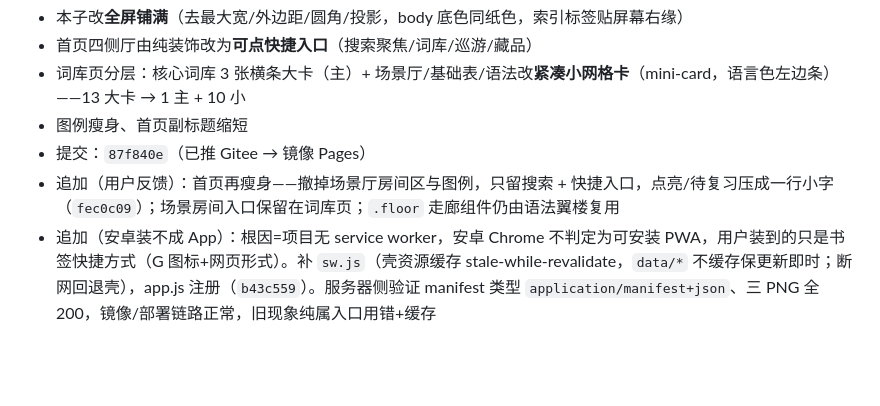
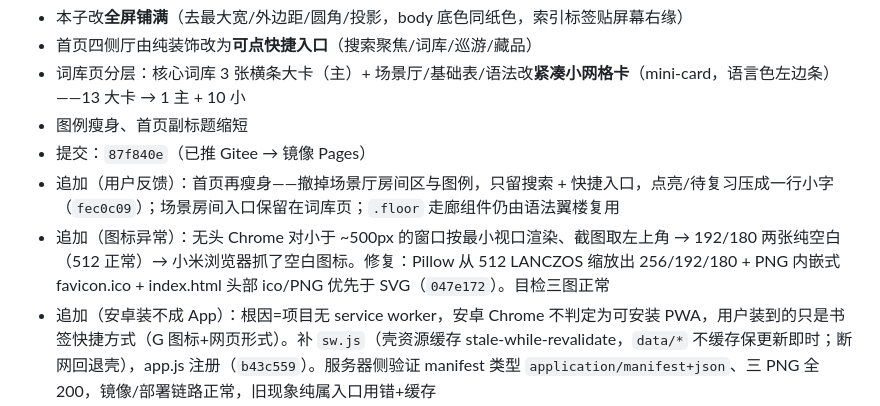
Before and after one commit to mengjianan/Hedgehog, a Markdown page: docs/2026-10-17.md, the part around the change. GitHub-like rendering; blank space fills up the shorter version.

Commit message:
docs: 日志补记图标修复

```diff
--- a/docs/2026-10-17.md
+++ b/docs/2026-10-17.md
@@ -45,6 +45,7 @@
 - 图例瘦身、首页副标题缩短
 - 提交：`87f840e`（已推 Gitee → 镜像 Pages）
 - 追加（用户反馈）：首页再瘦身——撤掉场景厅房间区与图例，只留搜索 + 快捷入口，点亮/待复习压成一行小字（`fec0c09`）；场景房间入口保留在词库页；`.floor` 走廊组件仍由语法翼楼复用
+- 追加（图标异常）：无头 Chrome 对小于 ~500px 的窗口按最小视口渲染、截图取左上角 → 192/180 两张纯空白（512 正常）→ 小米浏览器抓了空白图标。修复：Pillow 从 512 LANCZOS 缩放出 256/192/180 + PNG 内嵌式 favicon.ico + index.html 头部 ico/PNG 优先于 SVG（`047e172`）。目检三图正常
 - 追加（安卓装不成 App）：根因=项目无 service worker，安卓 Chrome 不判定为可安装 PWA，用户装到的只是书签快捷方式（G 图标+网页形式）。补 `sw.js`（壳资源缓存 stale-while-revalidate，`data/*` 不缓存保更新即时；断网回退壳），app.js 注册（`b43c559`）。服务器侧验证 manifest 类型 `application/manifest+json`、三 PNG 全 200，镜像/部署链路正常，旧现象纯属入口用错+缓存
 
 ## 待办
```
